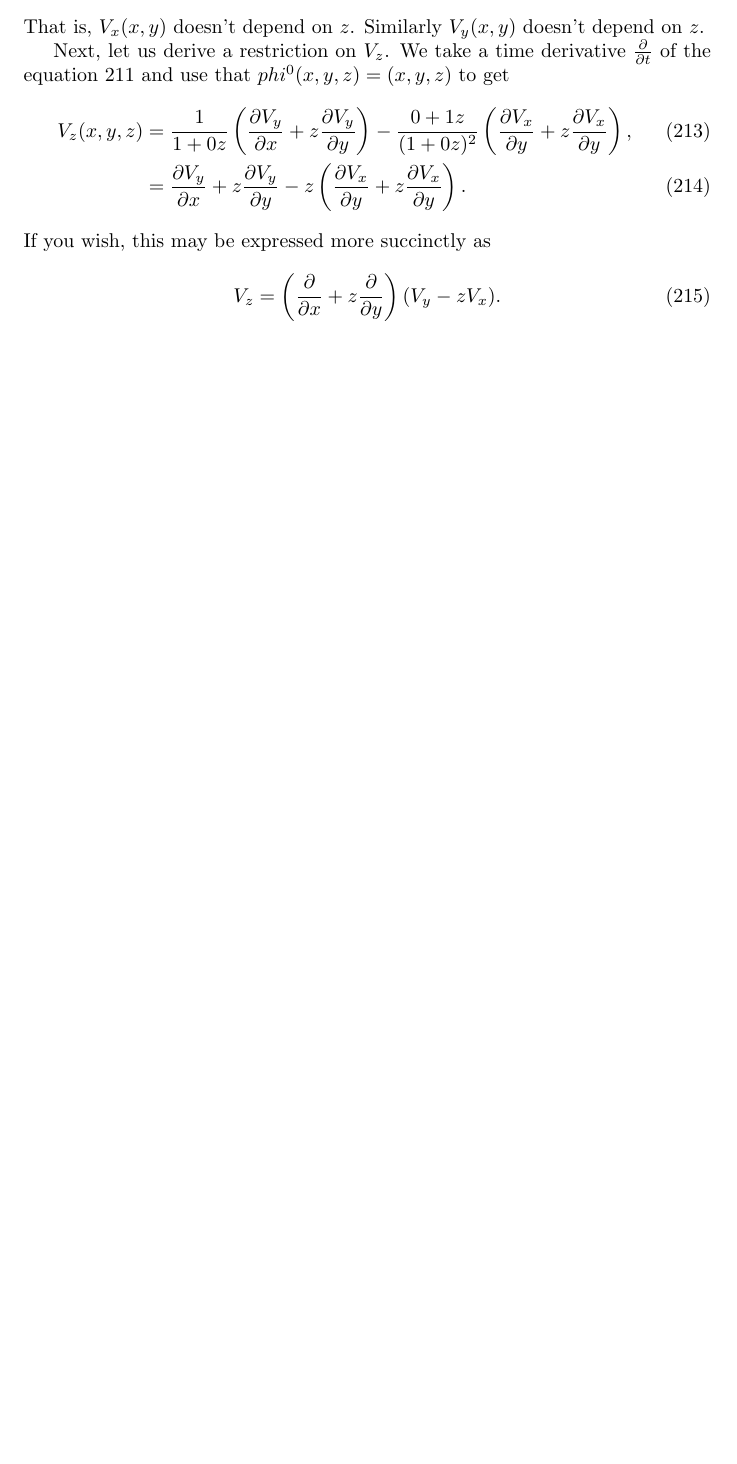
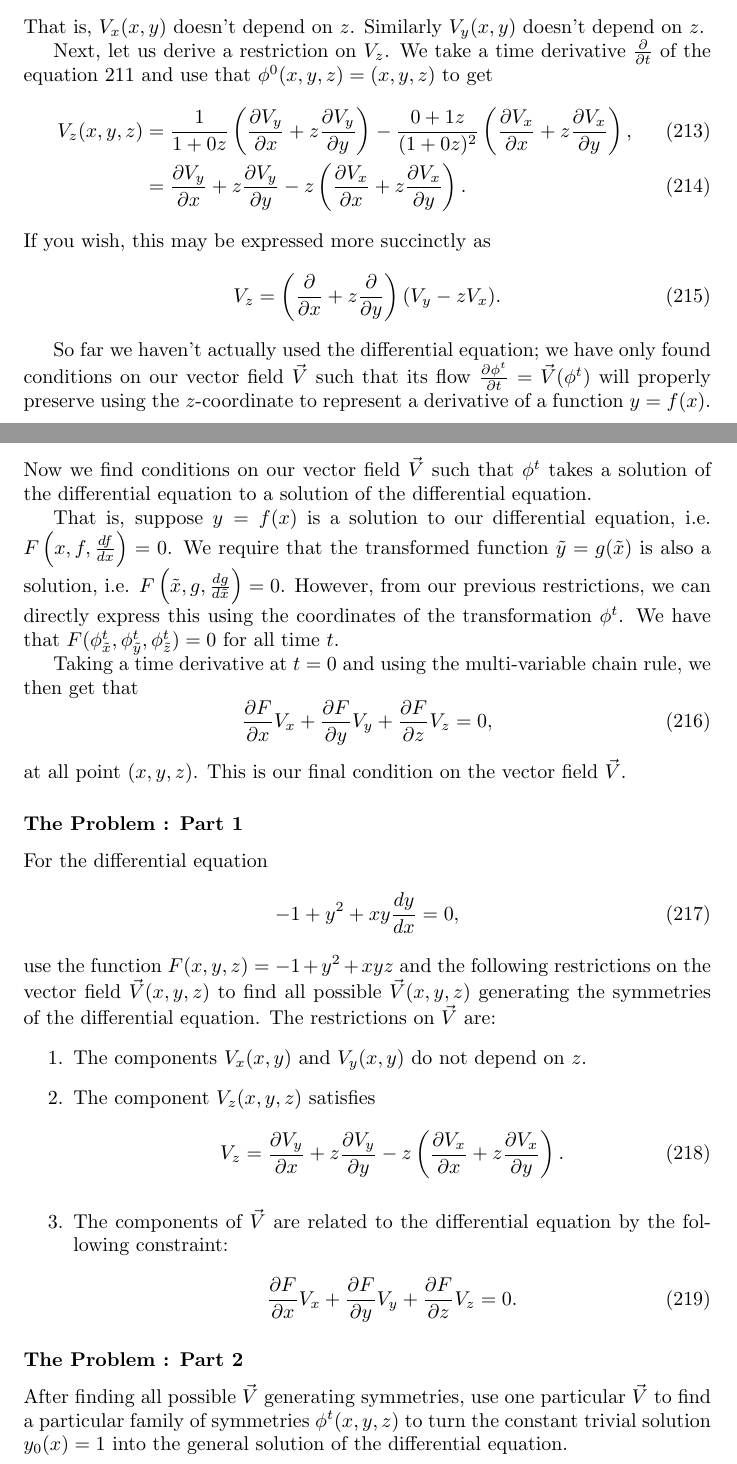
Before and after one commit to MatthewMcGonagle/InterestingExUGMath, a LaTeX document (main.tex, which reads ode/lieSymmetry.tex): part of page 39 of 40 before the commit and two parts of pages 39 and 40 of 42 after it, the two joined at a grey line, cut so that both start at the same text, the shorter picture padded with empty space. Compiled offline with pdfLaTeX.

Commit message:
Started solution to part 1 of lie symmetry ode problem.

```diff
--- a/ode/lieSymmetry.tex
+++ b/ode/lieSymmetry.tex
@@ -120,15 +120,60 @@ component \(\VX\) satisfies
 That is, \(\VX(x,y)\) doesn't depend on \(z\). Similarly \(\VY(x,y)\) doesn't depend on \(z\).
 
 Next, let us derive a restriction on \(\VZ\). We take a time derivative \(\frac{\partial}{\partial t}\)
-of the equation \ref{lie:eq:phiz} and use that \(phi^0(x,y,z) = (x,y,z)\) to get
+of the equation \ref{lie:eq:phiz} and use that \(\phi^0(x,y,z) = (x,y,z)\) to get
 \begin{align}
 \VZ (x, y,z) & = \frac{1}{1 + 0z} \left( \frac{\partial \VY}{\partial x} + z \frac{\partial \VY}{\partial y}\right)
-        - \frac{0 + 1z} {(1 + 0z)^2} \left( \frac{\partial \VX}{\partial y}
+        - \frac{0 + 1z} {(1 + 0z)^2} \left( \frac{\partial \VX}{\partial x}
                 + z \frac{\partial \VX}{\partial y}\right), \\
 & =  \frac{\partial \VY}{\partial x} + z \frac{\partial \VY}{\partial y}
-        - z\left( \frac{\partial \VX}{\partial y} + z \frac{\partial \VX}{\partial y}\right).
+        - z\left( \frac{\partial \VX}{\partial x} + z \frac{\partial \VX}{\partial y}\right).
 \end{align}
 If you wish, this may be expressed more succinctly as
 \begin{equation}
 \VZ = \left(\frac{\partial}{\partial x} + z\frac{\partial}{\partial y} \right) (\VY - z\VX).
 \end{equation}
+
+So far we haven't actually used the differential equation; we have only found conditions on our vector field
+\(\vec V\) such that its flow \(\frac{\partial \phi^t}{\partial t} = \vec V(\phi^t)\) will properly
+preserve using the \(z\)-coordinate to represent a derivative of a function \(y = f(x)\). Now we find
+conditions on our vector field \(\vec V\) such that \(\phi^t\) takes a solution of the differential equation
+to a solution of the differential equation.
+
+That is, suppose \(y = f(x)\) is a solution to our differential equation,
+i.e. \(F\left(x, f, \frac{df}{dx}\right) = 0\). We require that the transformed function \(\tilde y = g(\tilde x)\)
+is also a solution, i.e. \(F\left(\tilde x, g, \frac{dg}{d\tilde x}\right) = 0\). However, from our
+previous restrictions, we can directly express this using the coordinates of the transformation \(\phi^t\). We have
+that \(F(\phiX^t, \phiY^t, \phiZ^t) = 0\) for all time \(t\).
+
+Taking a time derivative at \(t = 0\) and using the multi-variable chain rule, we then get that
+\begin{equation}
+\frac{\partial F}{\partial x}\VX + \frac{\partial F}{\partial y}\VY +  \frac{\partial F}{\partial z} \VZ = 0,
+\end{equation}
+at all point \((x, y, z)\). This is our final condition on the vector field \(\vec V\).
+
+\subsubsection*{The Problem : Part 1}
+For the differential equation
+\begin{equation}
+-1 + y^2 + xy\frac{dy}{dx} = 0,
+\end{equation}
+use the function \(F(x,y,z) = -1 + y^2 + xyz\) and the following restrictions on the vector
+field \(\vec V(x,y,z)\) to find all possible \(\vec V(x,y,z)\) generating the symmetries of the differential
+equation. The restrictions on \(\vec V\) are:
+\begin{enumerate}
+\item The components \(\VX(x,y)\) and \(\VY(x,y)\) do not depend on \(z\).
+\item The component \(\VZ(x,y,z)\) satisfies
+\begin{equation}
+\VZ =  \frac{\partial \VY}{\partial x} + z \frac{\partial \VY}{\partial y}
+        - z\left( \frac{\partial \VX}{\partial x} + z \frac{\partial \VX}{\partial y}\right).
+\end{equation}
+\item The components of \(\vec V\) are related to the differential equation by the following constraint:
+\begin{equation}
+\frac{\partial F}{\partial x}\VX + \frac{\partial F}{\partial y}\VY +  \frac{\partial F}{\partial z} \VZ = 0.
+\end{equation}
+\end{enumerate}
+
+\subsubsection*{The Problem : Part 2}
+
+After finding all possible \(\vec V\) generating symmetries, use one particular \(\vec V\) to find a particular
+family of symmetries \(\phi^t (x,y,z)\) to turn the constant trivial solution \(y_0(x) = 1\) into
+the general solution of the differential equation.
```
Also changed, not shown: ode/lieSymmetry.tex (45 more changed lines).
